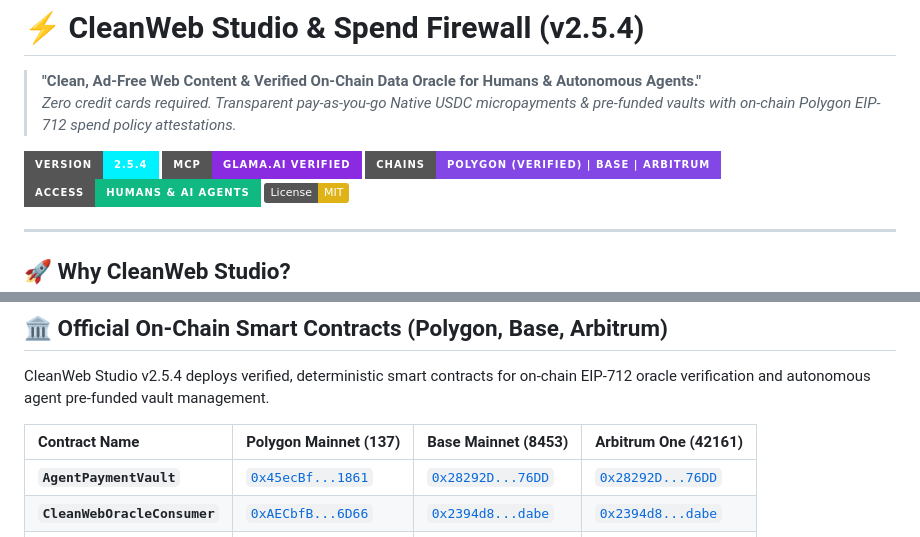
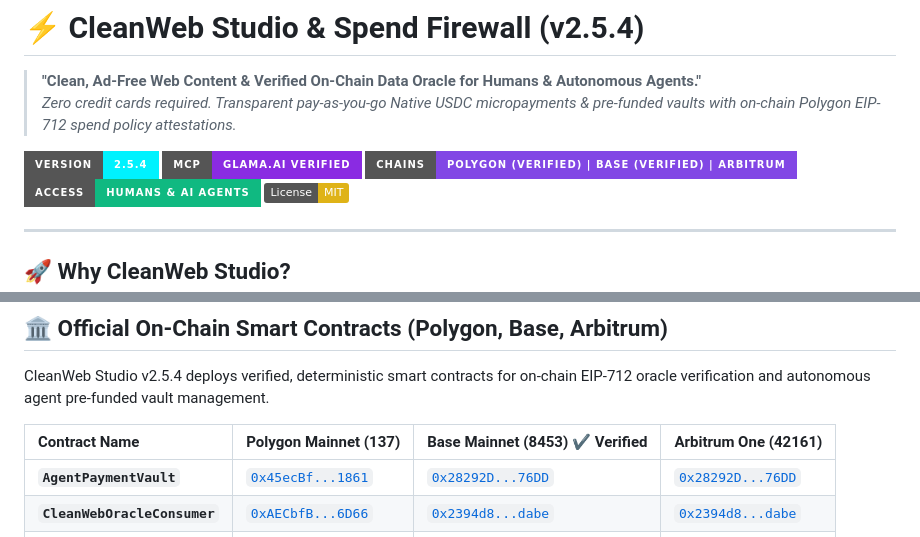
Before and after one commit to nohosa001-pixel/x402-cleanweb-agent, a Markdown page: README.md, 2 parts joined by grey strips. GitHub-like rendering; badges without logos.

Commit message:
docs: mark Base Mainnet contracts as verified on BaseScan

```diff
--- a/README.md
+++ b/README.md
@@ -5,7 +5,7 @@
 
 [![Version](https://img.shields.io/badge/Version-2.5.4-00f2fe?style=for-the-badge&logo=fastapi&logoColor=black)](https://github.com/nohosa001-pixel/x402-cleanweb-agent)
 [![Glama MCP](https://img.shields.io/badge/MCP-Glama.ai%20Verified-blueviolet?style=for-the-badge&logo=anthropic&logoColor=white)](https://glama.ai/mcp/servers)
-[![Multi-Chain](https://img.shields.io/badge/Chains-Polygon%20(Verified)%20%7C%20Base%20%7C%20Arbitrum-8247e5?style=for-the-badge&logo=ethereum&logoColor=white)](https://polygonscan.com/address/0x45ecBfAa2F4B0Bc6ccD3eB2dB9B1Ca49CF121861#code)
+[![Multi-Chain](https://img.shields.io/badge/Chains-Polygon%20(Verified)%20%7C%20Base%20(Verified)%20%7C%20Arbitrum-8247e5?style=for-the-badge&logo=ethereum&logoColor=white)](https://polygonscan.com/address/0x45ecBfAa2F4B0Bc6ccD3eB2dB9B1Ca49CF121861#code)
 [![Access](https://img.shields.io/badge/Access-Humans%20%26%20AI%20Agents-10b981?style=for-the-badge&logo=probot&logoColor=white)](http://localhost:8080/dashboard)
 [![License: MIT](https://img.shields.io/badge/License-MIT-yellow.svg)](https://opensource.org/licenses/MIT)
 
@@ -83,7 +83,7 @@ require(
 
 CleanWeb Studio v2.5.4 deploys verified, deterministic smart contracts for on-chain EIP-712 oracle verification and autonomous agent pre-funded vault management.
 
-| Contract Name | Polygon Mainnet (137) | Base Mainnet (8453) | Arbitrum One (42161) |
+| Contract Name | Polygon Mainnet (137) | Base Mainnet (8453) ✔ Verified | Arbitrum One (42161) |
 | :--- | :--- | :--- | :--- |
 | **`AgentPaymentVault`** | [`0x45ecBf...1861`](https://polygonscan.com/address/0x45ecBfAa2F4B0Bc6ccD3eB2dB9B1Ca49CF121861) | [`0x28292D...76DD`](https://basescan.org/address/0x28292D76E07E5539F15F3b97935dE8E0432E76DD) | [`0x28292D...76DD`](https://arbiscan.io/address/0x28292D76E07E5539F15F3b97935dE8E0432E76DD) |
 | **`CleanWebOracleConsumer`** | [`0xAECbfB...6D66`](https://polygonscan.com/address/0xAECbfBc171F522c35985AABa2FA1F9881A046D66) | [`0x2394d8...dabe`](https://basescan.org/address/0x2394d888Bd4FFeD472318B891FA17f7F9119dabe) | [`0x2394d8...dabe`](https://arbiscan.io/address/0x2394d888Bd4FFeD472318B891FA17f7F9119dabe) |
```
Also changed, not shown: contracts/verification/VERIFICATION_GUIDE.md (+1 -1 lines).
